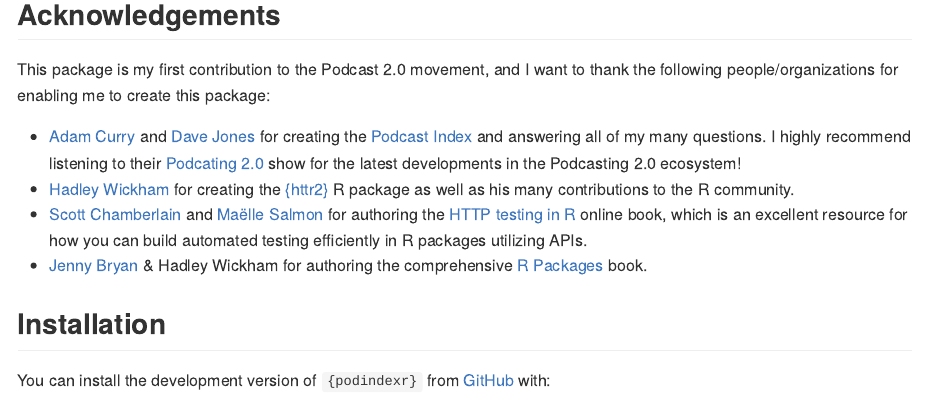
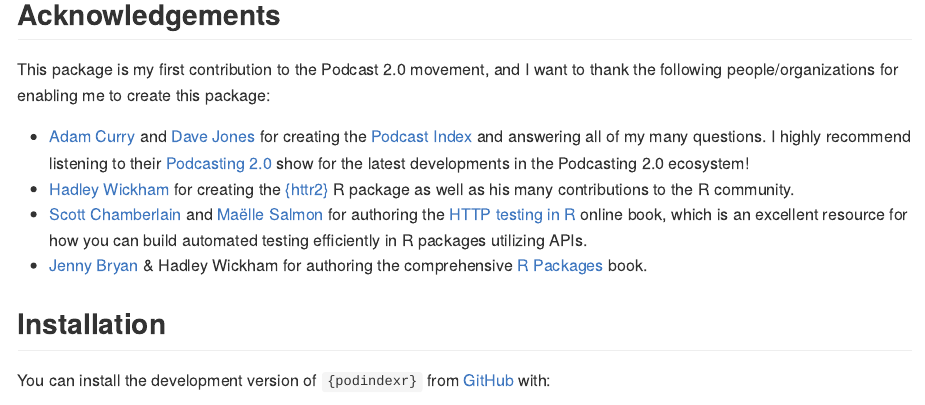
Before and after one commit to rpodcast/podindexr, an R Markdown document (README.Rmd): the page in a window 1100 px wide, from 260 px down. Rendered offline with R 4.5, knitr and Pandoc, with nearby package versions; some code elsewhere in the file could not run offline; badge pictures from the web are left out.

Commit message:
fix minor typo

```diff
--- a/README.Rmd
+++ b/README.Rmd
@@ -27,7 +27,7 @@
 
 This package is my first contribution to the Podcast 2.0 movement, and I want to thank the following people/organizations for enabling me to create this package:
 
-* [Adam Curry](https://podcastindex.social/@adam) and [Dave Jones](https://podcastindex.social/@dave) for creating the [Podcast Index](https://podcastindex.org) and answering all of my many questions. I highly recommend listening to their [Podcating 2.0](https://podcastindex.org/podcast/920666) show for the latest developments in the Podcasting 2.0 ecosystem!
+* [Adam Curry](https://podcastindex.social/@adam) and [Dave Jones](https://podcastindex.social/@dave) for creating the [Podcast Index](https://podcastindex.org) and answering all of my many questions. I highly recommend listening to their [Podcasting 2.0](https://podcastindex.org/podcast/920666) show for the latest developments in the Podcasting 2.0 ecosystem!
 * [Hadley Wickham](https://hadley.nz/) for creating the [{httr2}](https://httr2.r-lib.org/index.html) R package as well as his many contributions to the R community.
 * [Scott Chamberlain](https://fosstodon.org/@sckottie) and [Maëlle Salmon](https://masalmon.eu/) for authoring the [HTTP testing in R](https://books.ropensci.org/http-testing/index.html) online book, which is an excellent resource for how you can build automated testing efficiently in R packages utilizing APIs.
 * [Jenny Bryan](https://jennybryan.org/about/) & Hadley Wickham for authoring the comprehensive [R Packages](https://r-pkgs.org/) book.
```
